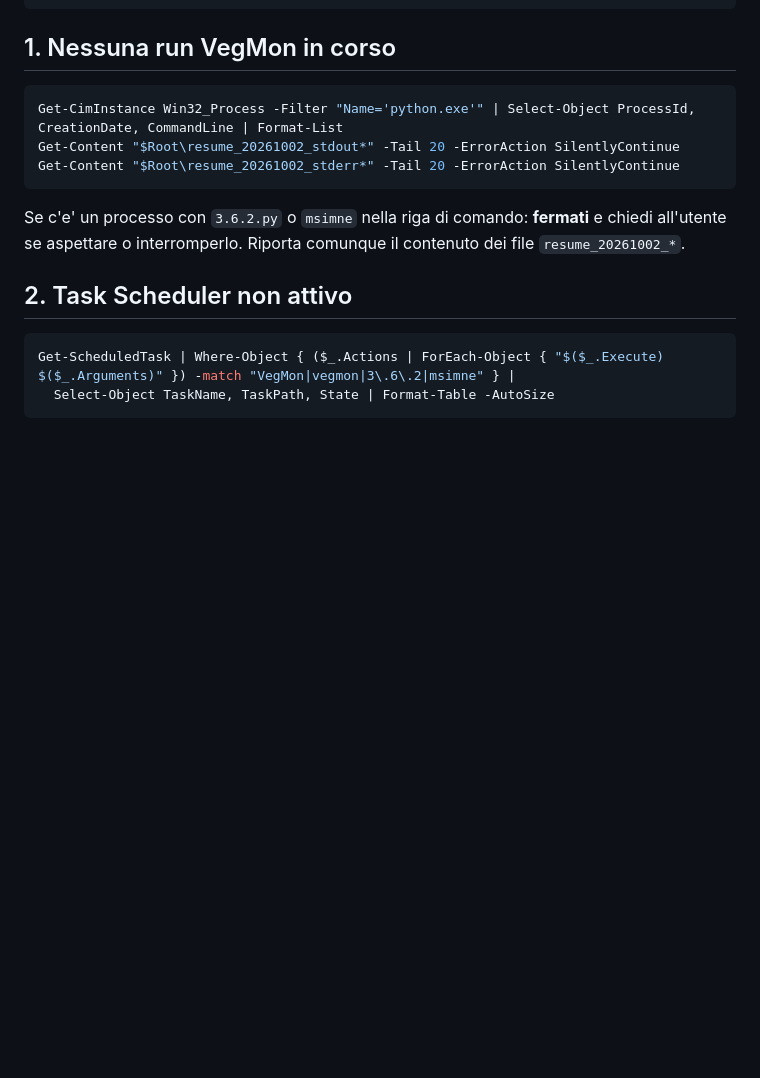
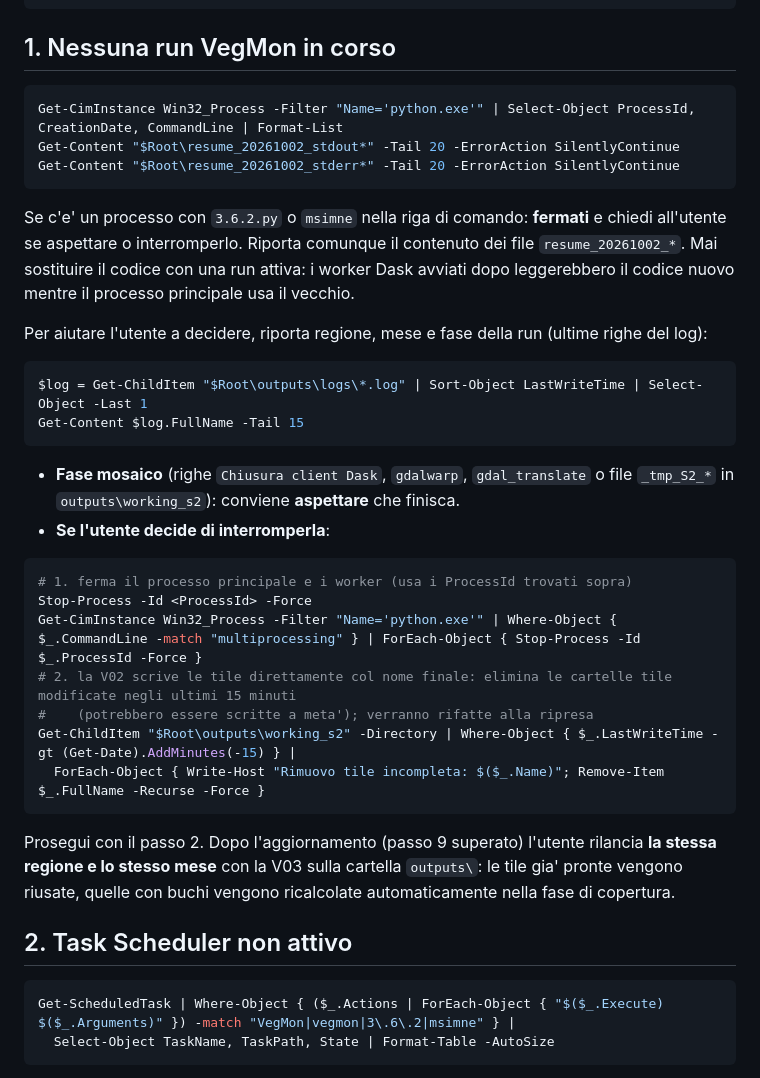
Before and after one commit to ClaudioLadisaPK/VegMon-Arabia-3.6.2, a Markdown page: docs/ISTRUZIONI_CODEX_V03.md, the part around the change. GitHub-like rendering; blank space fills up the shorter version.

Commit message:
Istruzioni Codex V03: cosa fare se una run V02 e' in corso
Co-Authored-By: Claude Opus 5.5 <noreply@anthropic.com>

````diff
--- a/docs/ISTRUZIONI_CODEX_V03.md
+++ b/docs/ISTRUZIONI_CODEX_V03.md
@@ -29,7 +29,33 @@ Get-Content "$Root\resume_20261002_stderr*" -Tail 20 -ErrorAction SilentlyContin
 ```
 
 Se c'e' un processo con `3.6.2.py` o `msimne` nella riga di comando: **fermati** e chiedi all'utente se aspettare o interromperlo.
-Riporta comunque il contenuto dei file `resume_20261002_*`.
+Riporta comunque il contenuto dei file `resume_20261002_*`. Mai sostituire il codice con una run attiva: i worker Dask
+avviati dopo leggerebbero il codice nuovo mentre il processo principale usa il vecchio.
+
+Per aiutare l'utente a decidere, riporta regione, mese e fase della run (ultime righe del log):
+
+```powershell
+$log = Get-ChildItem "$Root\outputs\logs\*.log" | Sort-Object LastWriteTime | Select-Object -Last 1
+Get-Content $log.FullName -Tail 15
+```
+
+- **Fase mosaico** (righe `Chiusura client Dask`, `gdalwarp`, `gdal_translate` o file `_tmp_S2_*` in `outputs\working_s2`):
+  conviene **aspettare** che finisca.
+- **Se l'utente decide di interromperla**:
+
+```powershell
+# 1. ferma il processo principale e i worker (usa i ProcessId trovati sopra)
+Stop-Process -Id <ProcessId> -Force
+Get-CimInstance Win32_Process -Filter "Name='python.exe'" | Where-Object { $_.CommandLine -match "multiprocessing" } | ForEach-Object { Stop-Process -Id $_.ProcessId -Force }
+# 2. la V02 scrive le tile direttamente col nome finale: elimina le cartelle tile modificate negli ultimi 15 minuti
+#    (potrebbero essere scritte a meta'); verranno rifatte alla ripresa
+Get-ChildItem "$Root\outputs\working_s2" -Directory | Where-Object { $_.LastWriteTime -gt (Get-Date).AddMinutes(-15) } |
+  ForEach-Object { Write-Host "Rimuovo tile incompleta: $($_.Name)"; Remove-Item $_.FullName -Recurse -Force }
+```
+
+  Prosegui con il passo 2. Dopo l'aggiornamento (passo 9 superato) l'utente rilancia **la stessa regione e lo stesso mese**
+  con la V03 sulla cartella `outputs\`: le tile gia' pronte vengono riusate, quelle con buchi vengono ricalcolate
+  automaticamente nella fase di copertura.
 
 ## 2. Task Scheduler non attivo
 
````
